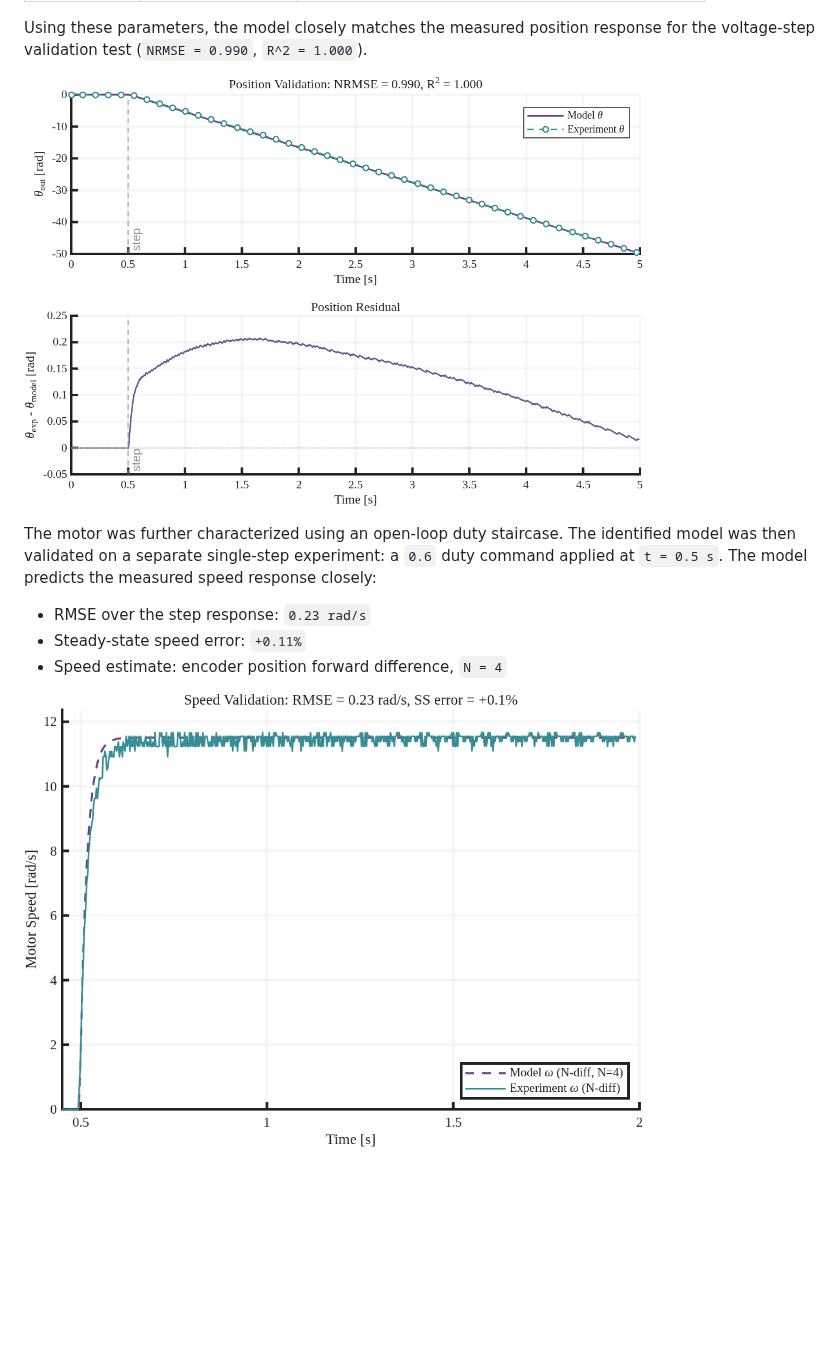
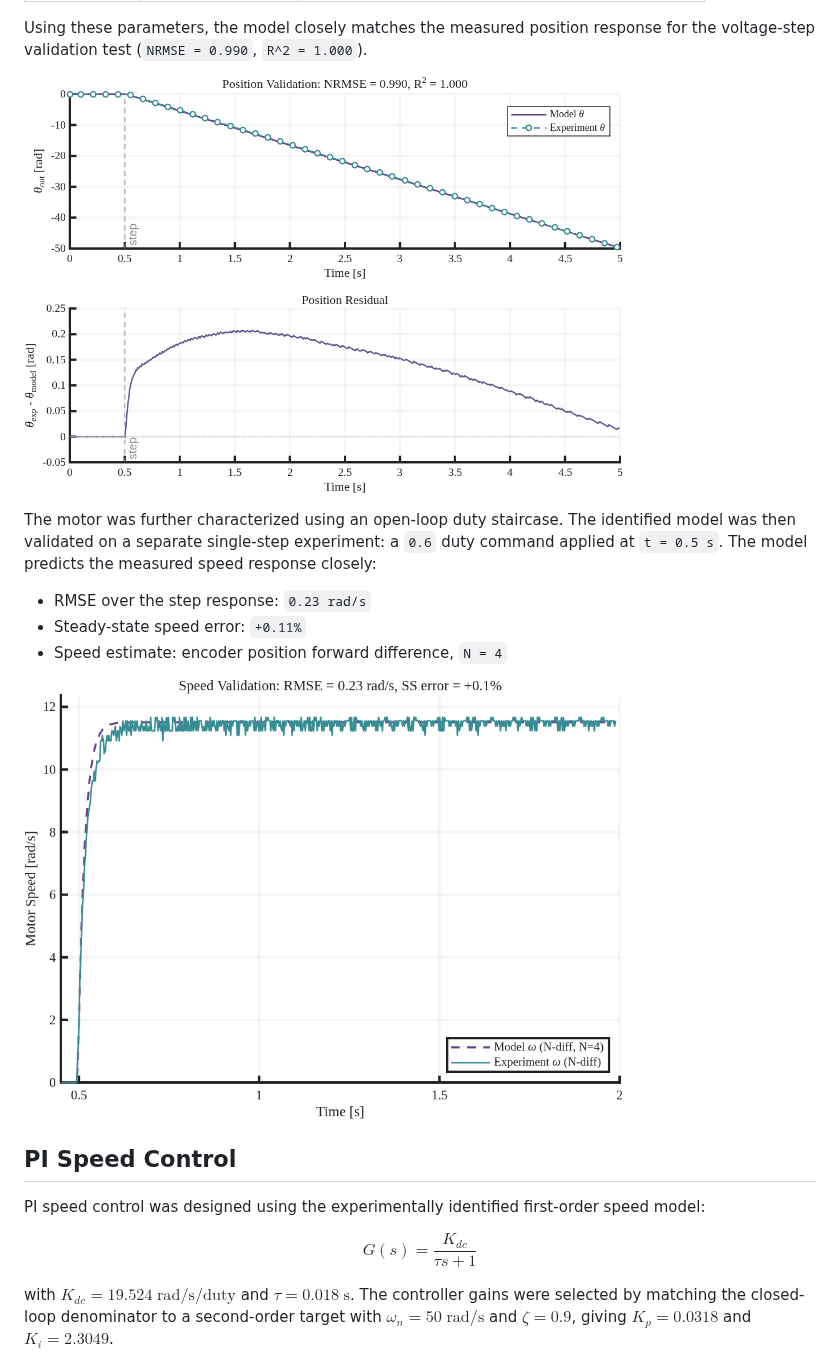
Before and after one commit to Kazi-Sher/DC-Motor-Control-Testrig, a Markdown page: README.md, the part around one of its changes. Drawn GitHub-style; blank space fills up the shorter version.

```diff
--- a/README.md
+++ b/README.md
@@ -55,7 +55,7 @@ Motor parameters were identified by classical lumped-element methods: `R_a` from
 Using these parameters, the model closely matches the measured position response for the voltage-step validation test (`NRMSE = 0.990`, `R^2 = 1.000`).
 
 <p align="left">
-  <img src="results/model_validation.png" alt="Open-loop position model validation" width="620">
+  <img src="results/model_validation.png" alt="Open-loop position model validation" width="600">
 </p>
 
 The motor was further characterized using an open-loop duty staircase. The identified model was then validated on a separate single-step experiment: a `0.6` duty command applied at `t = 0.5 s`. The model predicts the measured speed response closely:
@@ -65,4 +65,17 @@ The motor was further characterized using an open-loop duty staircase. The ident
 - Speed estimate: encoder position forward difference, `N = 4`
 
 <p align="left">
-  <img src="results/model_validation_speed_singlestep.png" alt="Open-loop speed model validation" width="620">
+  <img src="results/model_validation_speed_singlestep.png" alt="Open-loop speed model validation" width="600">
+</p>
+
+
+## PI Speed Control
+
+PI speed control was designed using the experimentally identified first-order speed model:
+
+$$
+G(s)=\frac{K_{dc}}{\tau s+1}
+$$
+
+with $K_{dc}=19.524 \;\text{rad/s/duty}$ and $\tau=0.018\;\text{s}$. The controller gains were selected by matching the closed-loop denominator to a second-order target with $\omega_n=50\;\text{rad/s}$ and $\zeta=0.9$, giving $K_p = 0.0318$ and $K_i = 2.3049$.
+
```
Also changed, not shown: other parts of README.md (+12 -0 lines), results/PI Speed Control.png (added).
